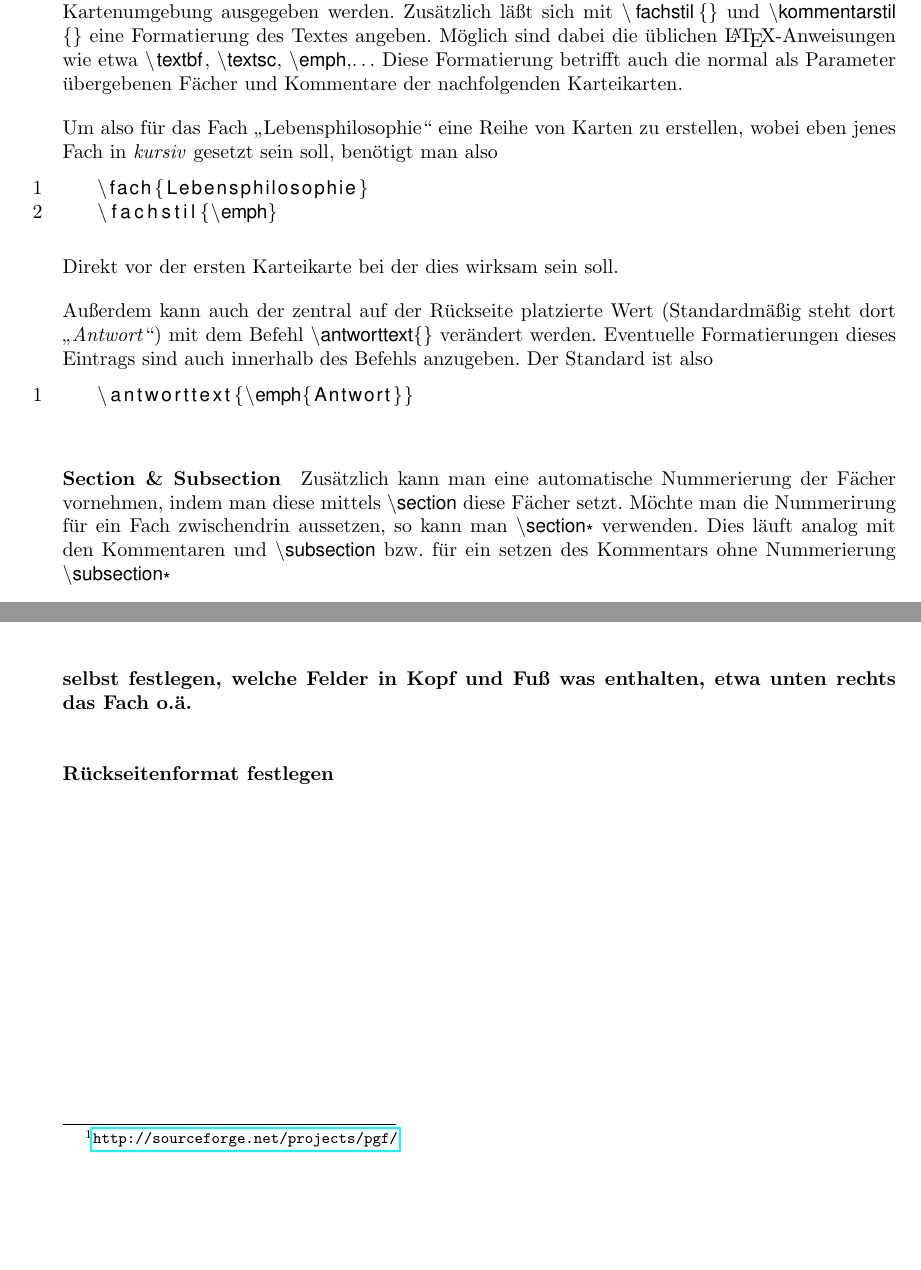
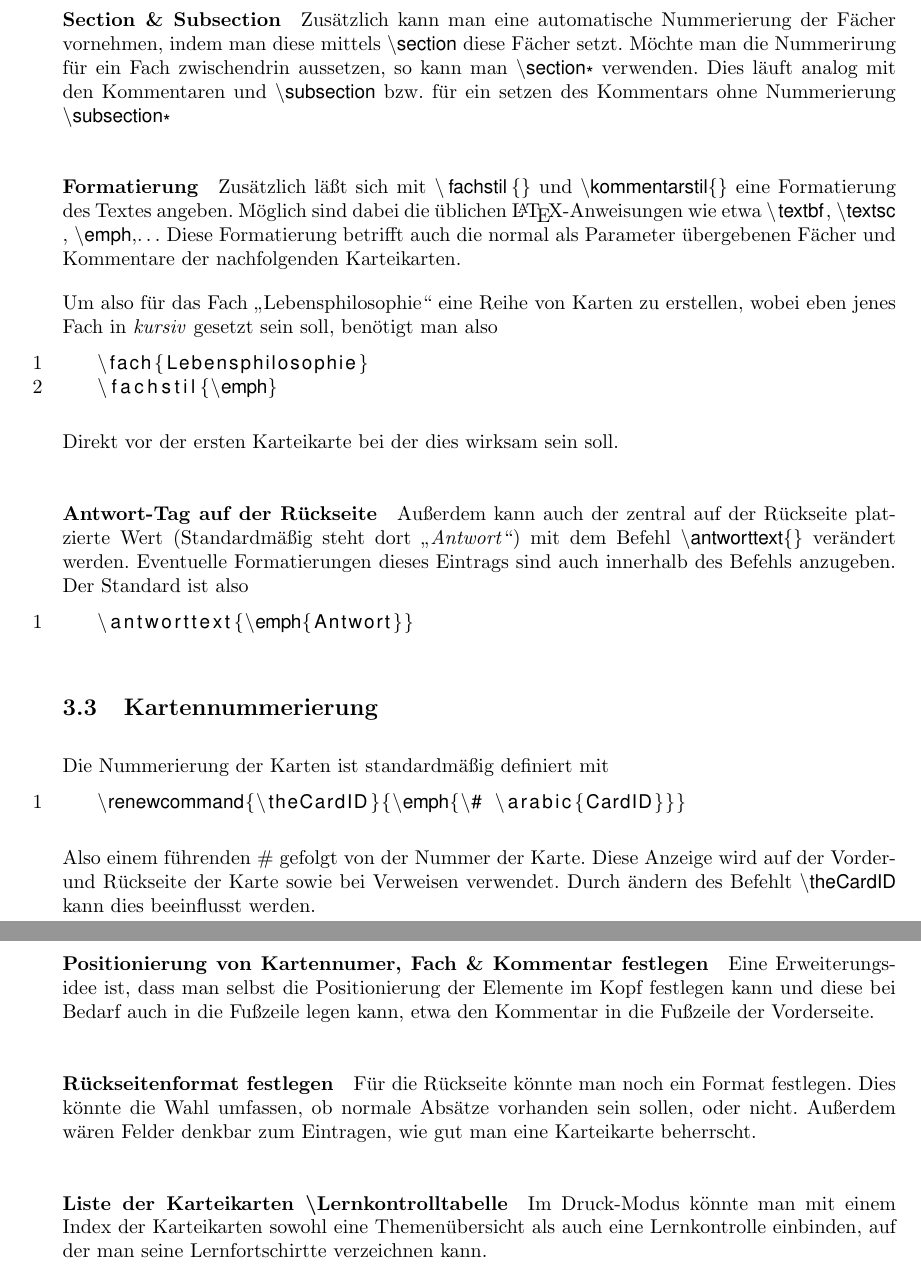
Before and after one commit to kellertuer/Kartei, a LaTeX document (manual.tex): two parts of pages 4 and 5 of 6 before the commit and two parts of pages 4 and 6 of 7 after it, joined at a grey line, cut so that both start at the same text, the shorter picture padded with empty space. Compiled offline with pdfLaTeX.

Commit message:
Completed the Manual

```diff
--- a/manual.tex
+++ b/manual.tex
@@ -12,8 +12,7 @@
 \setlength{\parindent}{0pt}
 \setlength{\parskip}{1em}
 
-\setlength{\marginparwidth}{3cm}
-\newcommand\leftpar[1]{\marginpar[]{\sffamily #1}}
+\setlength{\marginparwidth}{2cm}
 \begin{document}
 \title{Karteikarten in \LaTeX}
 \author{Ronny Bergmann\\\texttt{mail@darkmoonwolf.de}}
@@ -98,7 +96,10 @@ Die Vorderseite enthält im Kopf links das Fach, mittig die Nummer der Karte, re
 \subsection{Strukturierung}
 \paragraph{Fächer \& Kommentare}
 Sowohl das Fach als auch der Kommentar können fest besetzt werden, damit man das Fach nicht immer neu angeben muss. Dies erfolgt mit dem Befehl \lstinline!\fach{}!, ist das Fach damit auf einen nichtleeren Wert gesetzt, wird der in der \lstinline!karte!-Umgebung übergebene Text ignoriert und das Fach ausgegeben. Analog verläuft es mit dem Kommentar über den Befehl \lstinline!\kommentar{}!. Standardmäßig sind beide auf leer gesetzt, so dass die Parameter der Kartenumgebung ausgegeben werden.
-Zusätzlich läßt sich mit \lstinline!\fachstil{}! und \lstinline!\kommentarstil{}! eine Formatierung des Textes angeben. Möglich sind dabei die üblichen \LaTeX-Anweisungen wie etwa \lstinline!\textbf!, \lstinline!\textsc!, \lstinline!\emph!,$\ldots$ Diese Formatierung betrifft auch die normal als Parameter übergebenen Fächer und Kommentare der nachfolgenden Karteikarten.
+
+\paragraph{Section \& Subsection} Zusätzlich kann man eine automatische Nummerierung der Fächer vornehmen, indem man diese mittels \lstinline!\section! diese Fächer setzt. Möchte man die Nummerirung für ein Fach zwischendrin aussetzen, so kann man \lstinline!\section*! verwenden. Dies läuft analog mit den Kommentaren und \lstinline!\subsection! bzw. für ein setzen des Kommentars ohne Nummerierung \lstinline!\subsection*!
+
+\paragraph{Formatierung} Zusätzlich läßt sich mit \lstinline!\fachstil{}! und \lstinline!\kommentarstil{}! eine Formatierung des Textes angeben. Möglich sind dabei die üblichen \LaTeX-Anweisungen wie etwa \lstinline!\textbf!, \lstinline!\textsc!, \lstinline!\emph!,$\ldots$ Diese Formatierung betrifft auch die normal als Parameter übergebenen Fächer und Kommentare der nachfolgenden Karteikarten.
 
 Um also für das Fach „Lebensphilosophie“ eine Reihe von Karten zu erstellen, wobei eben jenes Fach in \emph{kursiv} gesetzt sein soll, benötigt man also
 \begin{lstlisting}
@@ -107,12 +108,16 @@ Um also für das Fach „Lebensphilosophie“ eine Reihe von Karten zu erstellen
 \end{lstlisting}
 Direkt vor der ersten Karteikarte bei der dies wirksam sein soll.
 
-Außerdem kann auch der zentral auf der Rückseite platzierte Wert (Standardmäßig steht dort „\emph{Antwort}“) mit dem Befehl \lstinline!\antworttext{}! verändert werden. Eventuelle Formatierungen dieses Eintrags sind auch innerhalb des Befehls anzugeben. Der Standard ist also
+\paragraph{Antwort-Tag auf der Rückseite}\label{par:Antwort} Außerdem kann auch der zentral auf der Rückseite platzierte Wert (Standardmäßig steht dort „\emph{Antwort}“) mit dem Befehl \lstinline!\antworttext{}! verändert werden. Eventuelle Formatierungen dieses Eintrags sind auch innerhalb des Befehls anzugeben. Der Standard ist also
 \begin{lstlisting}
 	\antworttext{\emph{Antwort}}
 \end{lstlisting}
-
-\paragraph{Section \& Subsection} Zusätzlich kann man eine automatische Nummerierung der Fächer vornehmen, indem man diese mittels \lstinline!\section! diese Fächer setzt. Möchte man die Nummerirung für ein Fach zwischendrin aussetzen, so kann man \lstinline!\section*! verwenden. Dies läuft analog mit den Kommentaren und \lstinline!\subsection! bzw. für ein setzen des Kommentars ohne Nummerierung \lstinline!\subsection*!
+\subsection{Kartennummerierung}
+Die Nummerierung der Karten ist standardmäßig definiert mit
+\begin{lstlisting}
+	\renewcommand{\theCardID}{\emph{\# \arabic{CardID}}}
+\end{lstlisting}
+Also einem führenden \# gefolgt von der Nummer der Karte. Diese Anzeige wird auf der Vorder- und Rückseite der Karte sowie bei Verweisen verwendet. Durch ändern des Befehlt \lstinline!\theCardID! kann dies beeinflusst werden.
 %
 %
 %
@@ -145,8 +150,15 @@ Das Drucklayout ist eine Variation der durch \lstinline!pgfpages! aus dem Projek
 \paragraph{„Inhalt der Rückseite zu umfangreich“} % (fold)
 Ist die Antwort zu lang oder zu umfangreich, so wird eine neue Seite begonnen, das führt dazu, dass eine an sich als Vorderseite gedachte Seite den zweiten Teil der Antwort enthält. Hier ist die Kopfzeile mit einem Hinweis versehen. Die darauffolgende Karteikarte beginnt wieder auf einer ungeraden Seite. Die Nummerierung ist davon nicht betroffen. Gelöst wird dies vorherst durch ein \lstinline!~\cleardoublepage!,
 % _inhalt_der_rückseite_zu_groß_ (end)
-\paragraph{selbst festlegen, welche Felder in Kopf und Fuß was enthalten, etwa unten rechts das Fach o.ä.}
+
+\paragraph{Positionierung von Kartennumer, Fach \& Kommentar festlegen}
+Eine Erweiterungsidee ist, dass man selbst die Positionierung der Elemente im Kopf festlegen kann und diese bei Bedarf auch in die Fußzeile legen kann, etwa den Kommentar in die Fußzeile der Vorderseite.
+
 \paragraph{Rückseitenformat festlegen}
+Für die Rückseite könnte man noch ein Format festlegen. Dies könnte die Wahl umfassen, ob normale Absätze vorhanden sein sollen, oder nicht. Außerdem wären Felder denkbar zum Eintragen, wie gut man eine Karteikarte beherrscht.
+
+\paragraph{Liste der Karteikarten \textbackslash Lernkontrolltabelle}
+Im Druck-Modus könnte man mit einem Index der Karteikarten sowohl eine Themenübersicht als auch eine Lernkontrolle einbinden, auf der man seine Lernfortschirtte verzeichnen kann.
 \newpage
 \section{Lizenz}
 \begin{lstlisting}[basicstyle=\footnotesize\sffamily, numbers=none]
```
Also changed, not shown: manual.pdf, manual.tex (5 more changed lines).
